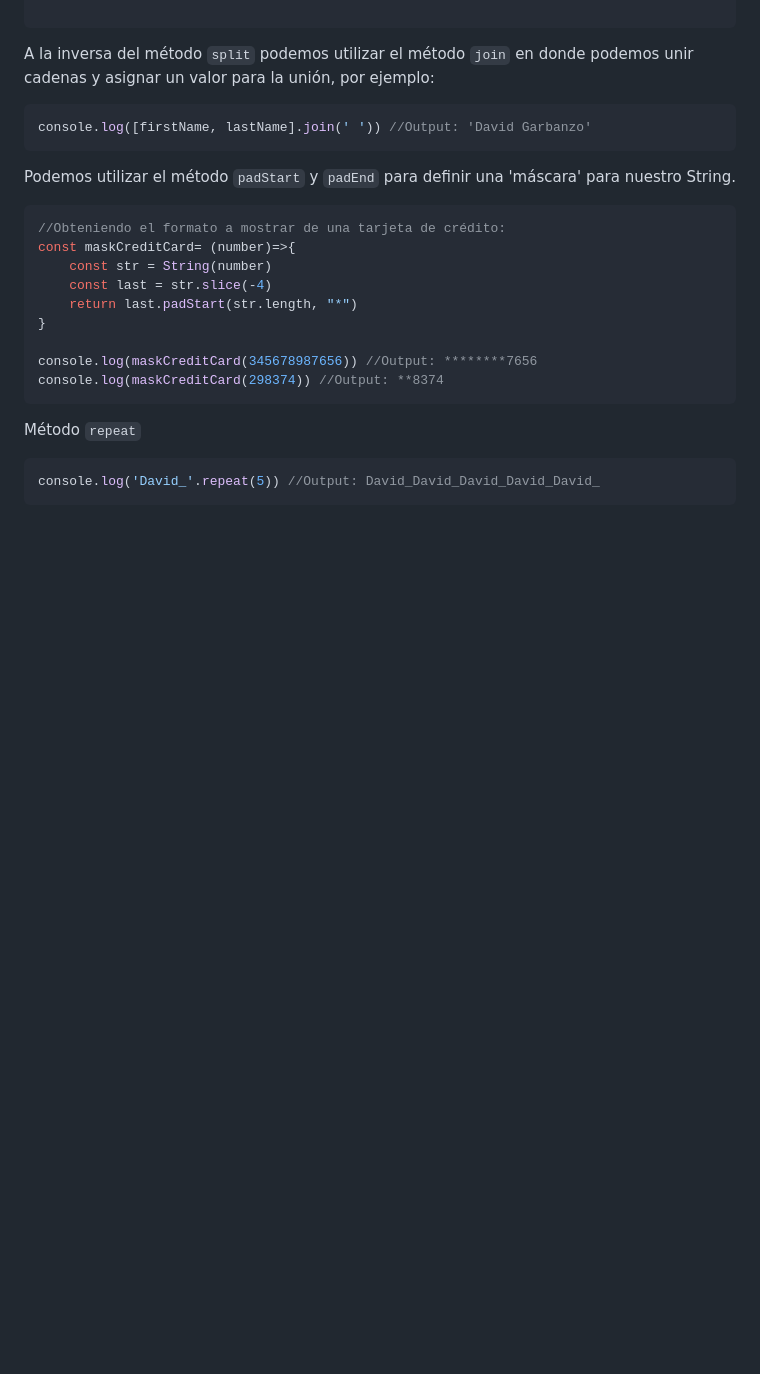
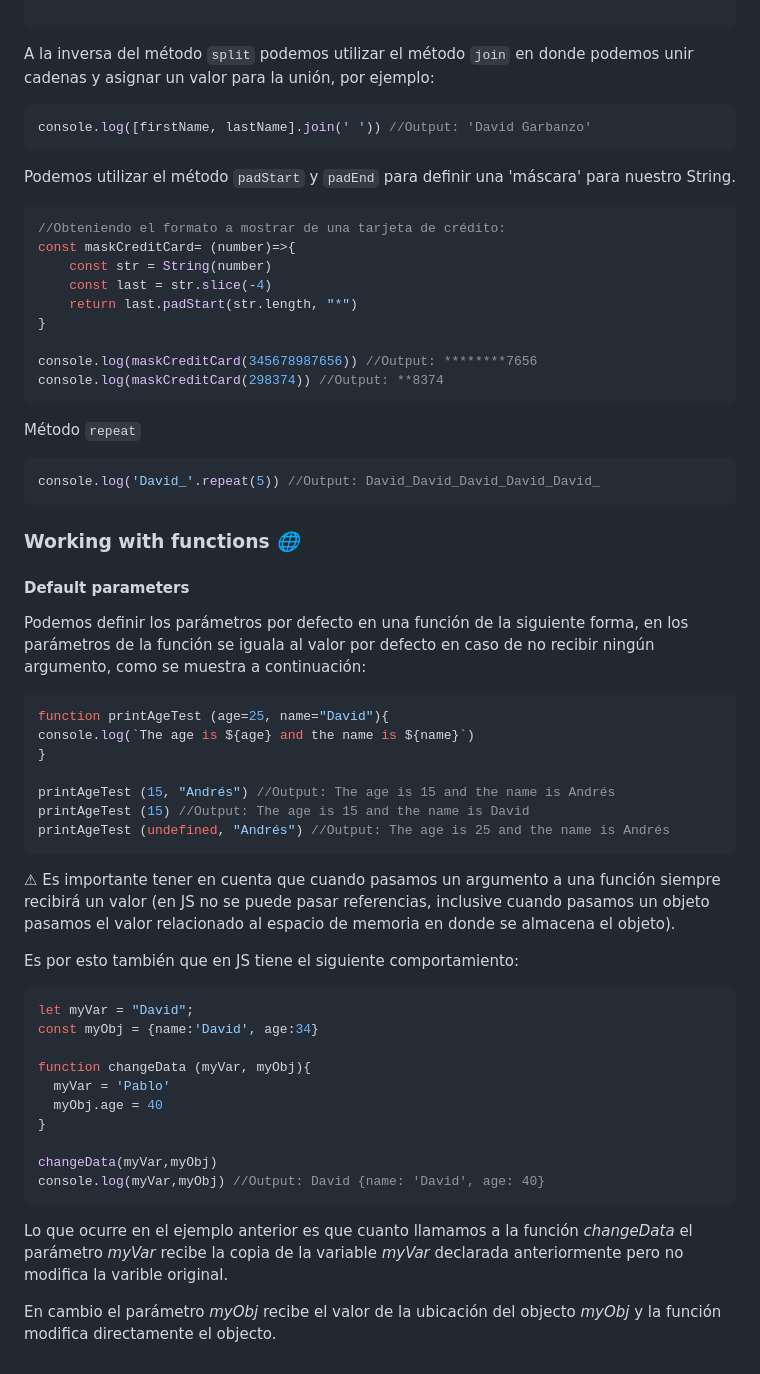
Before and after one commit to davidgq10/JavaScript-Practice, a Markdown page: Notes/JavaScriptNotes.md, the part around the change. Rendered like a GitHub page; blank space fills up the shorter version.

Commit message:
new notes

````diff
--- a/Notes/JavaScriptNotes.md
+++ b/Notes/JavaScriptNotes.md
@@ -448,3 +448,40 @@ Método `repeat`
 ```js
 console.log('David_'.repeat(5)) //Output: David_David_David_David_David_
 ```
+
+### **<font color=orangered> Working with functions </font>**  _[🌐](https://es.javascript.info/object-basics)_
+
+#### **<font color=yellowgreen> Default parameters </font>**
+
+Podemos definir los parámetros por defecto en una función de la siguiente forma, en los parámetros de la función se iguala al valor por defecto en caso de no recibir ningún argumento, como se muestra a continuación:
+
+```js
+function printAgeTest (age=25, name="David"){
+console.log(`The age is ${age} and the name is ${name}`)
+}
+
+printAgeTest (15, "Andrés") //Output: The age is 15 and the name is Andrés
+printAgeTest (15) //Output: The age is 15 and the name is David
+printAgeTest (undefined, "Andrés") //Output: The age is 25 and the name is Andrés
+```
+
+⚠ Es importante tener en cuenta que cuando pasamos un argumento a una función siempre recibirá un valor (en JS no se puede pasar referencias, inclusive cuando pasamos un objeto pasamos el valor relacionado al espacio de memoria en donde se almacena el objeto).
+
+Es por esto también que en JS tiene el siguiente comportamiento:
+
+
+```js
+let myVar = "David";
+const myObj = {name:'David', age:34}
+
+function changeData (myVar, myObj){
+  myVar = 'Pablo'
+  myObj.age = 40
+}
+
+changeData(myVar,myObj)
+console.log(myVar,myObj) //Output: David {name: 'David', age: 40}
+```
+Lo que ocurre en el ejemplo anterior es que cuanto llamamos a la función *changeData* el parámetro *myVar* recibe la copia de la variable *myVar* declarada anteriormente pero no modifica la varible original.
+
+En cambio el parámetro *myObj* recibe el valor de la ubicación del objecto *myObj* y la función modifica directamente el objecto.
````
Also changed, not shown: Notes/img/JSFunctionsFirstClass-HigherOrder.png (added), 1 other file.
